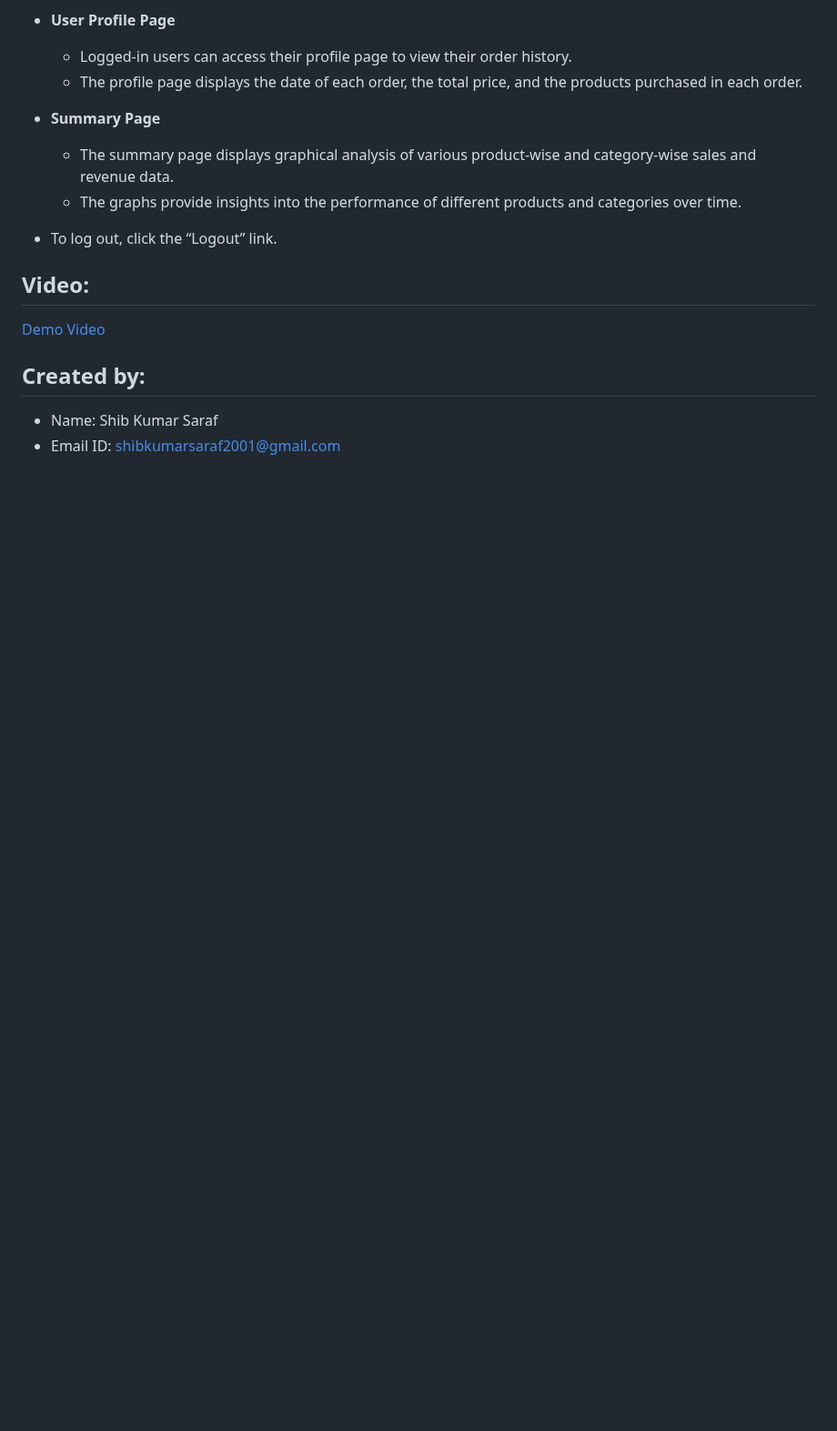
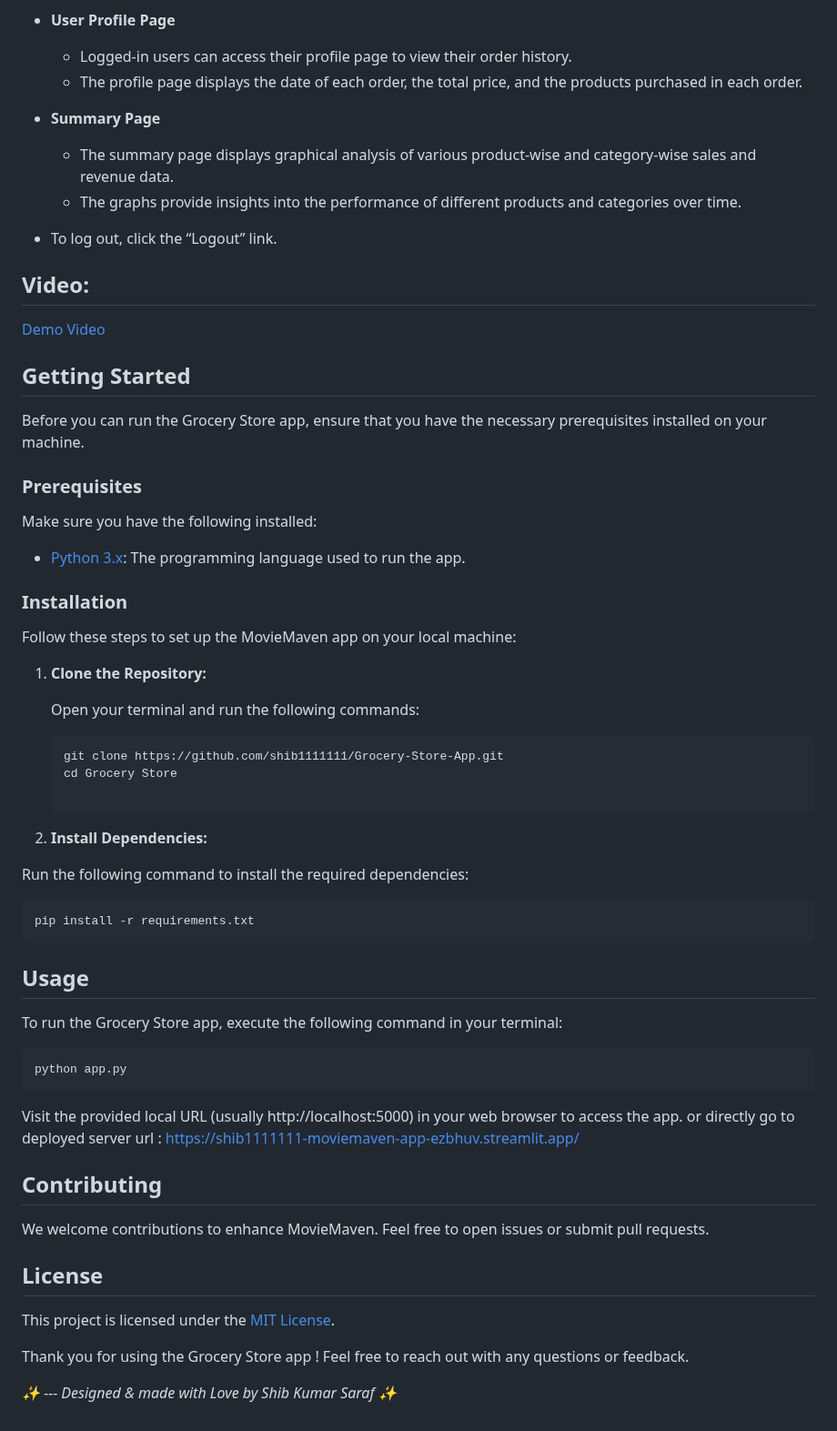
Before and after one commit to shib1111111/Grocery-Store-App, a Markdown page: README.md, the part around the change. Shown at 91% size. GitHub-like rendering; blank space fills up the shorter version.

````diff
--- a/README.md
+++ b/README.md
@@ -67,6 +67,55 @@ The API has been meticulously designed to retrieve essential data pertaining to
 ## Video:
 [Demo Video](https://drive.google.com/file/d/1D1AdoiWmMt6uuFHKex8Z_PLZGrzyTPBH/view?usp=sharing)
 
-## Created by:
-- Name: Shib Kumar Saraf
-- Email ID: shibkumarsaraf2001@gmail.com
+## Getting Started
+
+Before you can run the Grocery Store app, ensure that you have the necessary prerequisites installed on your machine.
+
+### Prerequisites
+
+Make sure you have the following installed:
+
+- [Python 3.x](https://www.python.org/downloads/): The programming language used to run the app.
+
+### Installation
+
+Follow these steps to set up the MovieMaven app on your local machine:
+
+1. **Clone the Repository:**
+
+   Open your terminal and run the following commands:
+
+   ```bash
+   git clone https://github.com/shib1111111/Grocery-Store-App.git
+   cd Grocery Store
+
+   ```
+
+2. **Install Dependencies:**
+
+Run the following command to install the required dependencies:
+
+```bash
+pip install -r requirements.txt
+  ```
+
+## Usage
+To run the Grocery Store app, execute the following command in your terminal:
+```bash
+python app.py
+```
+Visit the provided local URL (usually http://localhost:5000) in your web browser to access the app.
+or directly go to deployed server url : https://shib1111111-moviemaven-app-ezbhuv.streamlit.app/
+
+
+## Contributing
+
+We welcome contributions to enhance MovieMaven. Feel free to open issues or submit pull requests.
+
+## License
+
+This project is licensed under the [MIT License](LICENSE).
+
+Thank you for using the Grocery Store app ! Feel free to reach out with any questions or feedback.
+
+<em style="color: #ff66b2; font-weight: bold;">✨ --- Designed & made with Love by Shib Kumar Saraf ✨</em>
````
